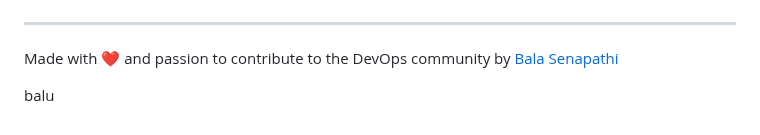
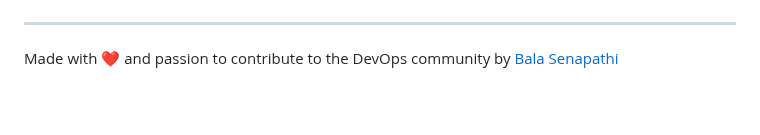
Before and after one commit to balusena/observability-monitoring-for-devops, a Markdown page: README.md, the part around the change. GitHub-like rendering; blank space fills up the shorter version.

```diff
--- a/README.md
+++ b/README.md
@@ -209,6 +209,3 @@ Thank you for your support!
 
 ---
 Made with ❤️ and passion to contribute to the DevOps community by [Bala Senapathi](https://github.com/balusena)
-
-
-balu
```
